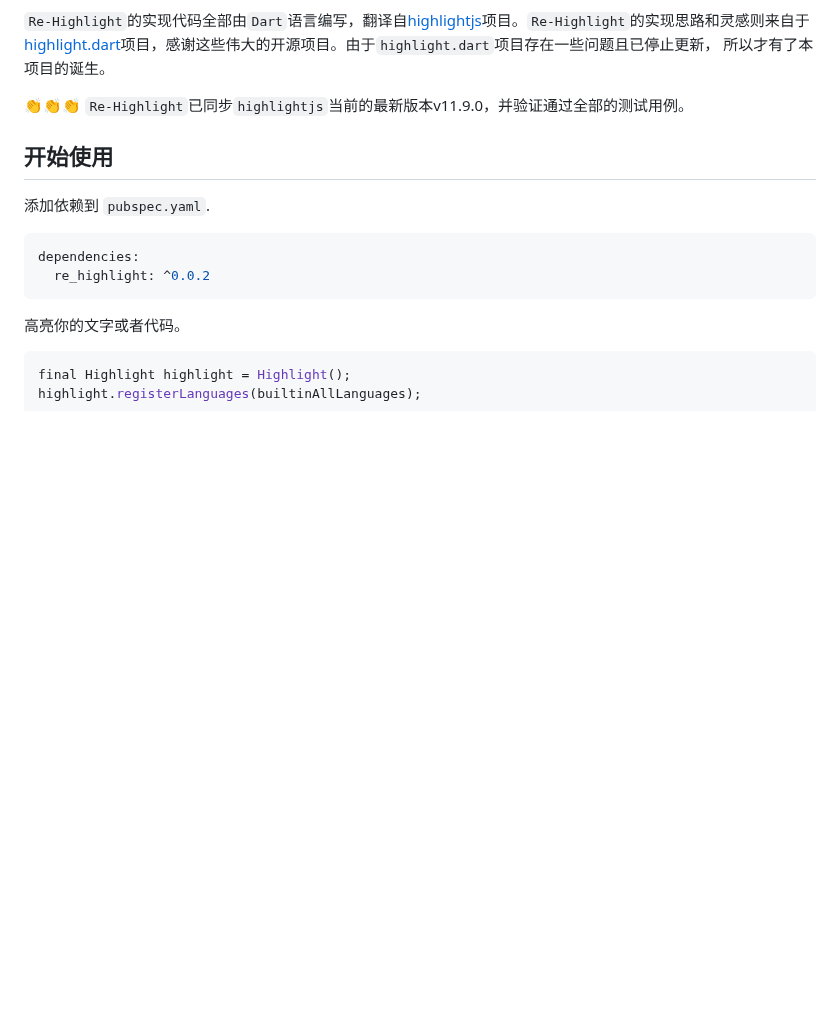
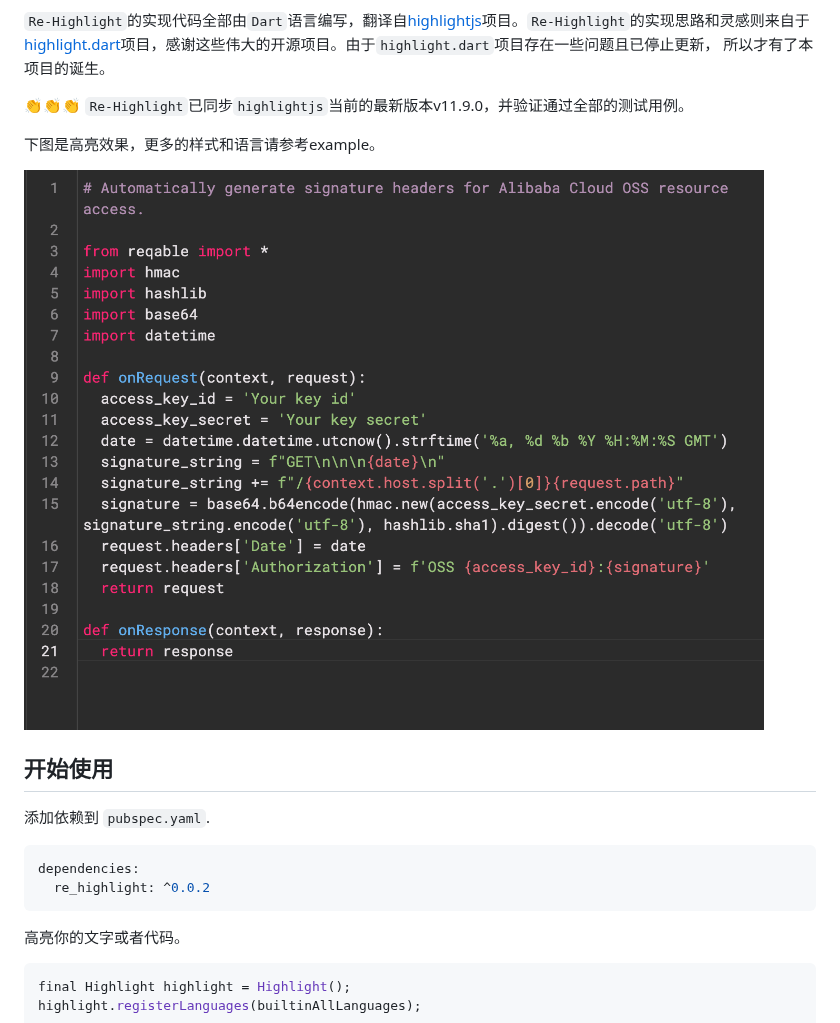
Before and after one commit to reqable/re-highlight, a Markdown page: README_CN.md, the part around the change. GitHub-like rendering; pictures changed too: arts/art01.png (added); blank space fills up the shorter version.

```diff
--- a/README_CN.md
+++ b/README_CN.md
@@ -7,6 +7,10 @@
 `Re-Highlight`的实现代码全部由`Dart`语言编写，翻译自[highlightjs](https://github.com/highlightjs/highlight.js)项目。`Re-Highlight`的实现思路和灵感则来自于[highlight.dart](https://github.com/git-touch/highlight.dart)项目，感谢这些伟大的开源项目。由于`highlight.dart`项目存在一些问题且已停止更新， 所以才有了本项目的诞生。
 
 👏👏👏 `Re-Highlight`已同步`highlightjs`当前的最新版本v11.9.0，并验证通过全部的测试用例。
+
+下图是高亮效果，更多的样式和语言请参考example。
+
+![art](./arts/art01.png)
 
 ## 开始使用
 
```
Also changed, not shown: README.md (+4 -0 lines).
